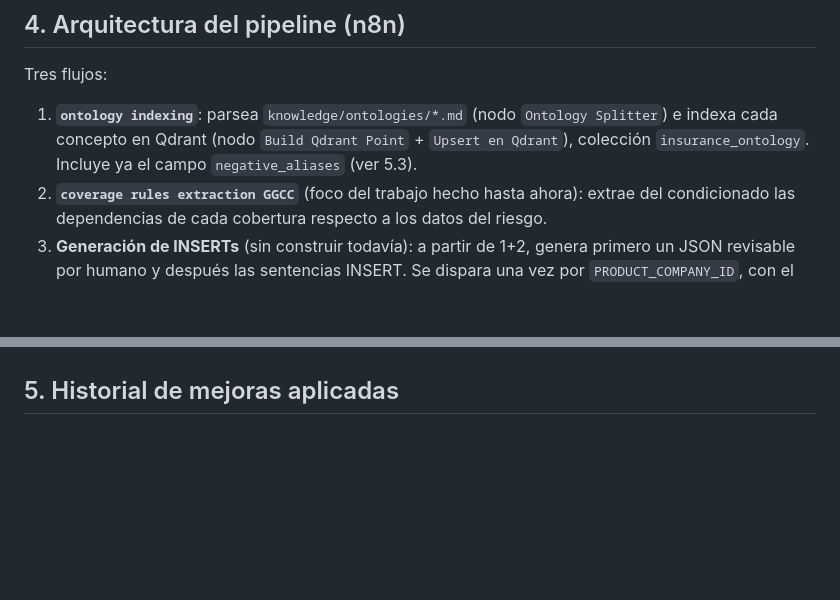
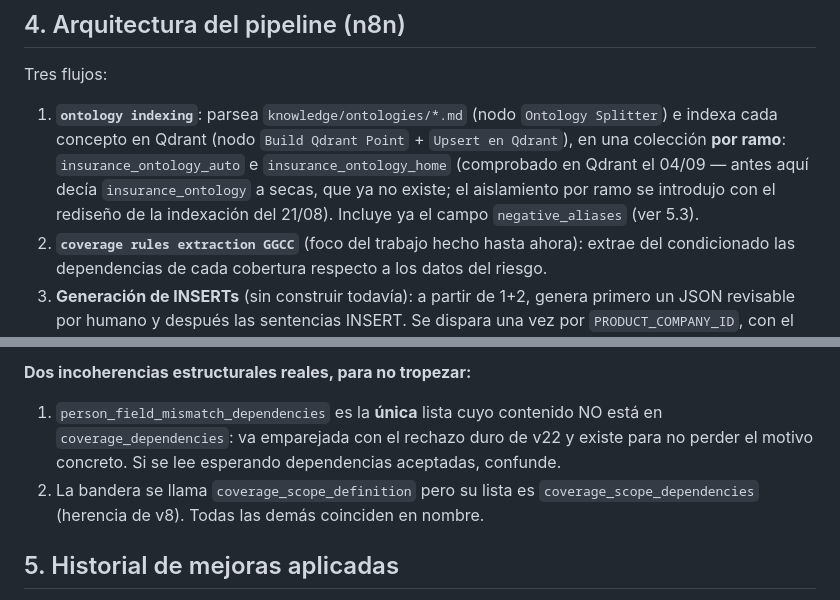
Before and after one commit to angelparramartinez/comparative-generator, a Markdown page: CLAUDE.md, 2 parts joined by grey strips. Rendered like a GitHub page; blank space fills up the shorter version.

```diff
--- a/CLAUDE.md
+++ b/CLAUDE.md
@@ -92,7 +92,11 @@ Tres flujos:
 
 1. **`ontology indexing`**: parsea `knowledge/ontologies/*.md` (nodo `Ontology
    Splitter`) e indexa cada concepto en Qdrant (nodo `Build Qdrant Point` +
-   `Upsert en Qdrant`), colección `insurance_ontology`. Incluye ya el campo
+   `Upsert en Qdrant`), en una colección **por ramo**:
+   `insurance_ontology_auto` e `insurance_ontology_home` (comprobado en Qdrant
+   el 04/09 — antes aquí decía `insurance_ontology` a secas, que ya no existe;
+   el aislamiento por ramo se introdujo con el rediseño de la indexación del
+   21/08). Incluye ya el campo
    `negative_aliases` (ver 5.3).
 2. **`coverage rules extraction GGCC`** (foco del trabajo hecho hasta ahora):
    extrae del condicionado las dependencias de cada cobertura respecto a los
@@ -195,3 +280,12 @@ On form submission → Convert → ast walker → cleanup → Hierarchy Builder
+**Dos incoherencias estructurales reales, para no tropezar:**
+
+1. `person_field_mismatch_dependencies` es la **única** lista cuyo contenido
+   NO está en `coverage_dependencies`: va emparejada con el rechazo duro de
+   v22 y existe para no perder el motivo concreto. Si se lee esperando
+   dependencias aceptadas, confunde.
+2. La bandera se llama `coverage_scope_definition` pero su lista es
+   `coverage_scope_dependencies` (herencia de v8). Todas las demás coinciden
+   en nombre.
 
 ## 5. Historial de mejoras aplicadas
 
```
Also changed, not shown: other parts of CLAUDE.md (+81 -0 lines).
